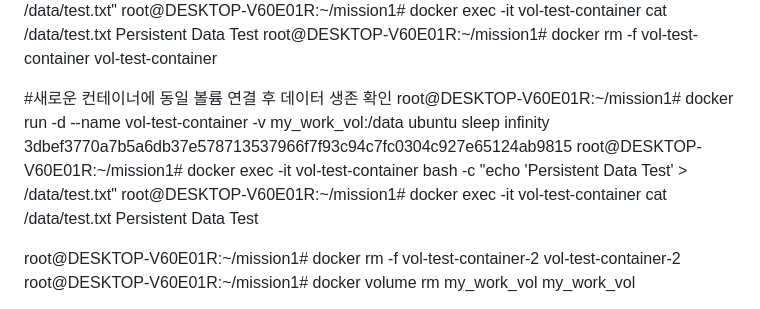
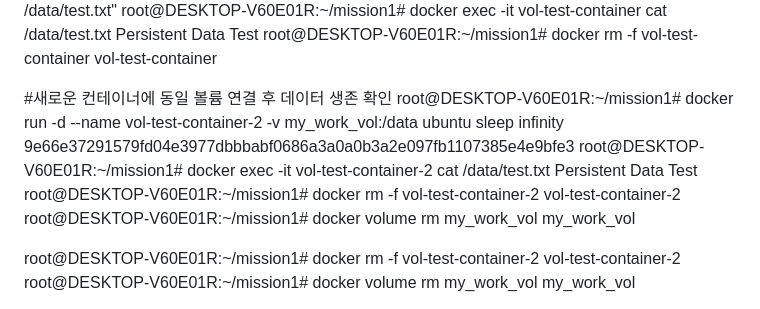
Before and after one commit to cjh82062954-eng/code, a Markdown page: README.md, the part around the change. Rendered like a GitHub page.

```diff
--- a/README.md
+++ b/README.md
@@ -122,11 +122,16 @@
  vol-test-container
 
  #새로운 컨테이너에 동일 볼륨 연결 후 데이터 생존 확인
- root@DESKTOP-V60E01R:~/mission1# docker run -d --name vol-test-container -v my_work_vol:/data ubuntu sleep infinity
- 3dbef3770a7b5a6db37e578713537966f7f93c94c7fc0304c927e65124ab9815
- root@DESKTOP-V60E01R:~/mission1# docker exec -it vol-test-container bash -c "echo 'Persistent Data Test' > /data/test.txt"
- root@DESKTOP-V60E01R:~/mission1# docker exec -it vol-test-container cat /data/test.txt
+ root@DESKTOP-V60E01R:~/mission1# docker run -d --name vol-test-container-2 -v my_work_vol:/data ubuntu sleep infinity
+ 9e66e37291579fd04e3977dbbbabf0686a3a0a0b3a2e097fb1107385e4e9bfe3
+ root@DESKTOP-V60E01R:~/mission1# docker exec -it vol-test-container-2 cat /data/test.txt
  Persistent Data Test
+ root@DESKTOP-V60E01R:~/mission1# docker rm -f vol-test-container-2
+ vol-test-container-2
+ root@DESKTOP-V60E01R:~/mission1# docker volume rm my_work_vol
+ my_work_vol
+
+
 
  root@DESKTOP-V60E01R:~/mission1# docker rm -f vol-test-container-2
  vol-test-container-2
```
